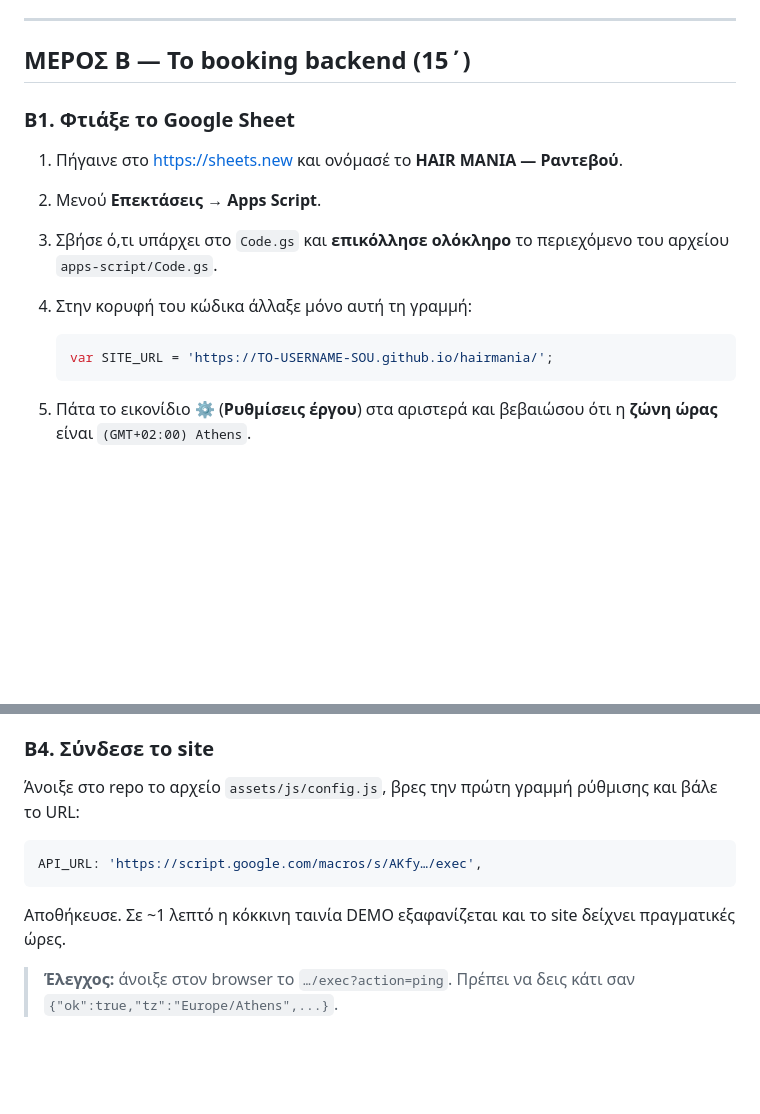
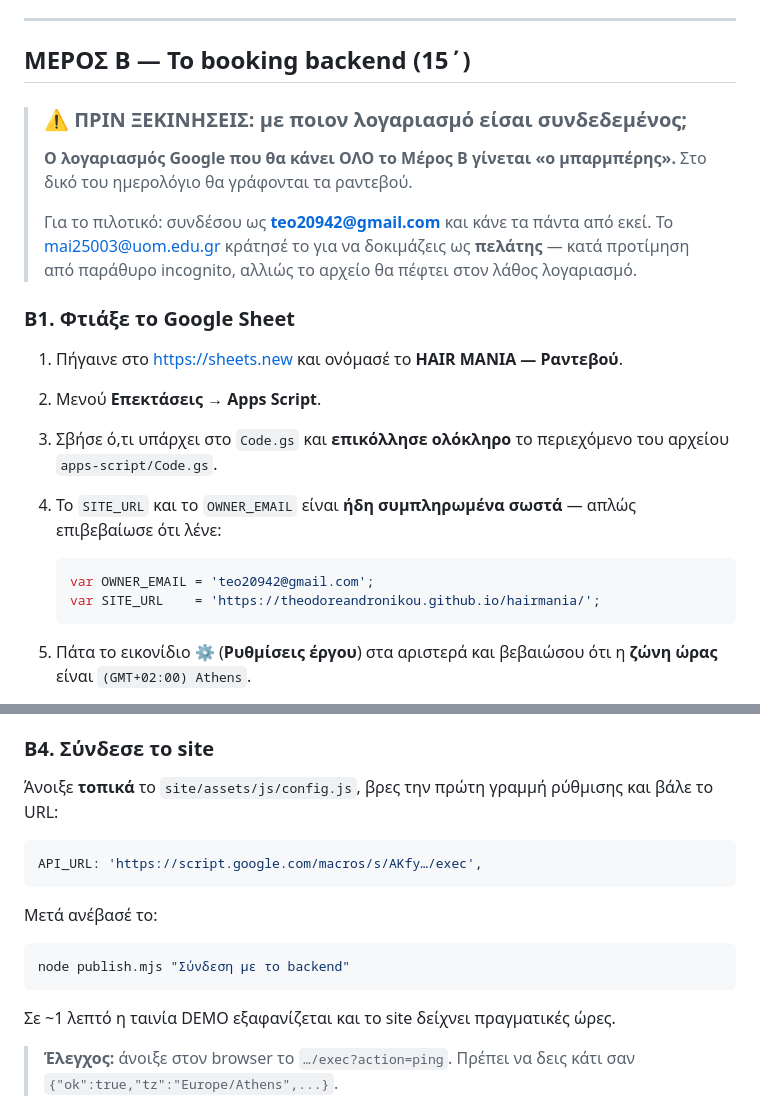
Before and after one commit to TheodoreAndronikou/hairmania, a Markdown page: docs/ΟΔΗΓΙΕΣ-ΕΓΚΑΤΑΣΤΑΣΗΣ.md, 2 parts joined by grey strips. Drawn GitHub-style; blank space fills up the shorter version.

Commit message:
Ενημέρωση οδηγιών εγκατάστασης

````diff
--- a/docs/ΟΔΗΓΙΕΣ-ΕΓΚΑΤΑΣΤΑΣΗΣ.md
+++ b/docs/ΟΔΗΓΙΕΣ-ΕΓΚΑΤΑΣΤΑΣΗΣ.md
@@ -22,16 +22,28 @@
 
 ## ΜΕΡΟΣ Β — Το booking backend (15΄)
 
+> ### ⚠️ ΠΡΙΝ ΞΕΚΙΝΗΣΕΙΣ: με ποιον λογαριασμό είσαι συνδεδεμένος;
+>
+> **Ο λογαριασμός Google που θα κάνει ΟΛΟ το Μέρος Β γίνεται «ο μπαρμπέρης».**
+> Στο δικό του ημερολόγιο θα γράφονται τα ραντεβού.
+>
+> Για το πιλοτικό: συνδέσου ως **teo20942@gmail.com** και κάνε τα πάντα
+> από εκεί. Το mai25003@uom.edu.gr κράτησέ το για να δοκιμάζεις ως
+> **πελάτης** — κατά προτίμηση από παράθυρο incognito, αλλιώς το αρχείο
+>  θα πέφτει στον λάθος λογαριασμό.
+
 ### Β1. Φτιάξε το Google Sheet
 
 1. Πήγαινε στο <https://sheets.new> και ονόμασέ το **HAIR MANIA — Ραντεβού**.
 2. Μενού **Επεκτάσεις → Apps Script**.
 3. Σβήσε ό,τι υπάρχει στο `Code.gs` και **επικόλλησε ολόκληρο** το περιεχόμενο
    του αρχείου `apps-script/Code.gs`.
-4. Στην κορυφή του κώδικα άλλαξε μόνο αυτή τη γραμμή:
+4. Το `SITE_URL` και το `OWNER_EMAIL` είναι **ήδη συμπληρωμένα σωστά** —
+   απλώς επιβεβαίωσε ότι λένε:
 
    ```js
-   var SITE_URL = 'https://TO-USERNAME-SOU.github.io/hairmania/';
+   var OWNER_EMAIL = 'teo20942@gmail.com';
+   var SITE_URL    = 'https://theodoreandronikou.github.io/hairmania/';
    ```
 
 5. Πάτα το εικονίδιο ⚙️ (**Ρυθμίσεις έργου**) στα αριστερά και βεβαιώσου ότι
@@ -61,15 +73,20 @@
 
 ### Β4. Σύνδεσε το site
 
-Άνοιξε στο repo το αρχείο `assets/js/config.js`, βρες την πρώτη γραμμή
+Άνοιξε **τοπικά** το `site/assets/js/config.js`, βρες την πρώτη γραμμή
 ρύθμισης και βάλε το URL:
 
 ```js
 API_URL: 'https://script.google.com/macros/s/AKfy…/exec',
 ```
 
-Αποθήκευσε. Σε ~1 λεπτό η κόκκινη ταινία DEMO εξαφανίζεται και το site
-δείχνει πραγματικές ώρες.
+Μετά ανέβασέ το:
+
+```bash
+node publish.mjs "Σύνδεση με το backend"
+```
+
+Σε ~1 λεπτό η ταινία DEMO εξαφανίζεται και το site δείχνει πραγματικές ώρες.
 
 > **Έλεγχος:** άνοιξε στον browser το `…/exec?action=ping`. Πρέπει να δεις
 > κάτι σαν `{"ok":true,"tz":"Europe/Athens",...}`.
````
